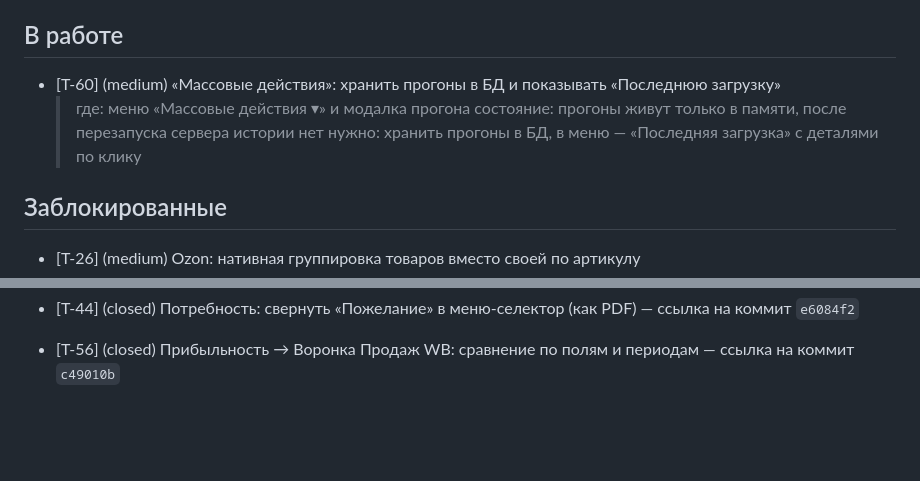
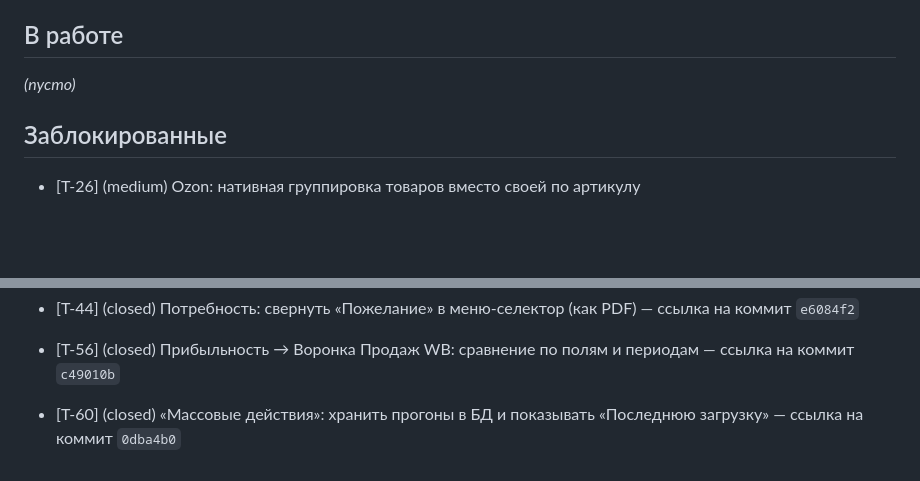
Before and after one commit to KonstantinPR/agent-market, a Markdown page: TICKETS.md, 2 parts joined by grey strips. GitHub-like rendering; blank space fills up the shorter version.

Commit message:
chore(tickets): закрыть T-60 (последняя загрузка в массовых действиях)

```diff
--- a/TICKETS.md
+++ b/TICKETS.md
@@ -120,10 +120,7 @@
 
 ## В работе
 
-- [T-60] (medium) «Массовые действия»: хранить прогоны в БД и показывать «Последнюю загрузку»
-    > где: меню «Массовые действия ▾» и модалка прогона
-    > состояние: прогоны живут только в памяти, после перезапуска сервера истории нет
-    > нужно: хранить прогоны в БД, в меню — «Последняя загрузка» с деталями по клику
+_(пусто)_
 
 ## Заблокированные
 
@@ -266,3 +263,5 @@
 - [T-44] (closed) Потребность: свернуть «Пожелание» в меню-селектор (как PDF) — ссылка на коммит `e6084f2`
 
 - [T-56] (closed) Прибыльность → Воронка Продаж WB: сравнение по полям и периодам — ссылка на коммит `c49010b`
+
+- [T-60] (closed) «Массовые действия»: хранить прогоны в БД и показывать «Последнюю загрузку» — ссылка на коммит `0dba4b0`
```
